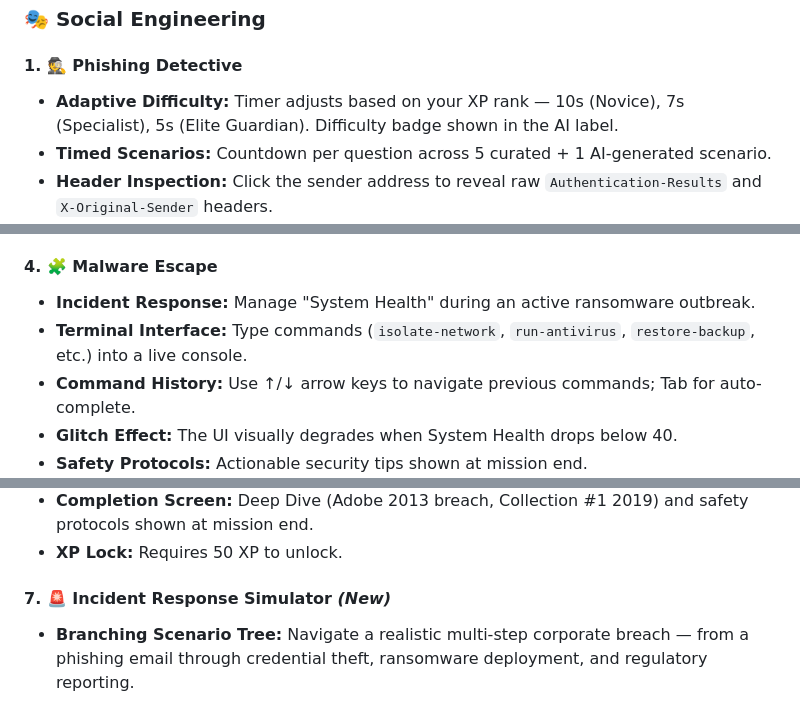
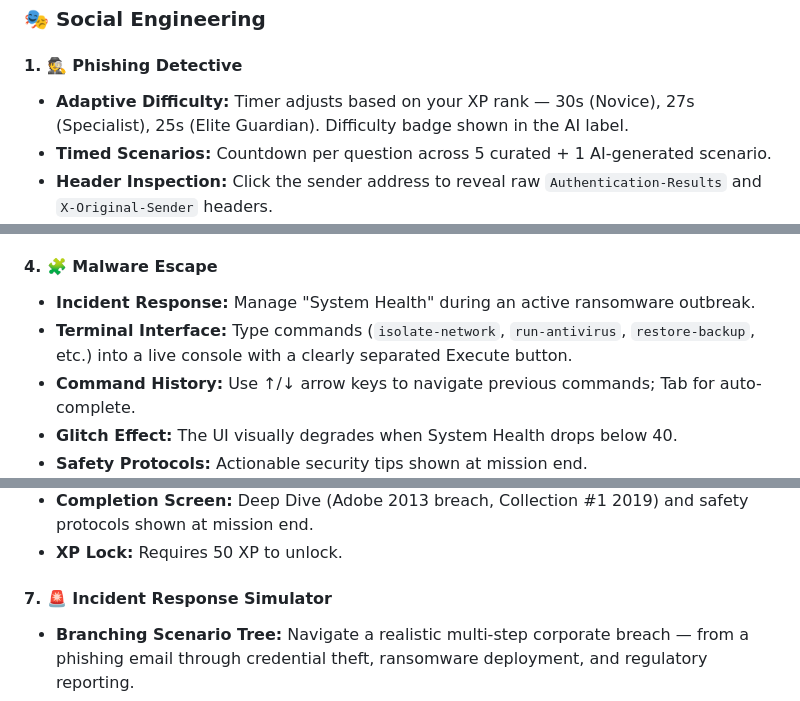
Before and after one commit to hemaharshini-dev/CyberArena, a Markdown page: README.md, 3 parts joined by grey strips. GitHub-like rendering.

```diff
--- a/README.md
+++ b/README.md
@@ -12,7 +12,7 @@ Missions are grouped into three categories on the Hub:
 
 ### 🎭 Social Engineering
 #### 1. 🕵️ Phishing Detective
-*   **Adaptive Difficulty:** Timer adjusts based on your XP rank — 10s (Novice), 7s (Specialist), 5s (Elite Guardian). Difficulty badge shown in the AI label.
+*   **Adaptive Difficulty:** Timer adjusts based on your XP rank — 30s (Novice), 27s (Specialist), 25s (Elite Guardian). Difficulty badge shown in the AI label.
 *   **Timed Scenarios:** Countdown per question across 5 curated + 1 AI-generated scenario.
 *   **Header Inspection:** Click the sender address to reveal raw `Authentication-Results` and `X-Original-Sender` headers.
 *   **Hover-to-Reveal:** Preview destination URLs to spot domain spoofing (e.g., `amaz0n.in` vs `amazon.in`).
@@ -37,7 +37,7 @@ Missions are grouped into three categories on the Hub:
 
 #### 4. 🧩 Malware Escape
 *   **Incident Response:** Manage "System Health" during an active ransomware outbreak.
-*   **Terminal Interface:** Type commands (`isolate-network`, `run-antivirus`, `restore-backup`, etc.) into a live console.
+*   **Terminal Interface:** Type commands (`isolate-network`, `run-antivirus`, `restore-backup`, etc.) into a live console with a clearly separated Execute button.
 *   **Command History:** Use ↑/↓ arrow keys to navigate previous commands; Tab for auto-complete.
 *   **Glitch Effect:** The UI visually degrades when System Health drops below 40.
 *   **Safety Protocols:** Actionable security tips shown at mission end.
@@ -55,7 +55,7 @@ Missions are grouped into three categories on the Hub:
 *   **Completion Screen:** Deep Dive (Adobe 2013 breach, Collection #1 2019) and safety protocols shown at mission end.
 *   **XP Lock:** Requires 50 XP to unlock.
 
-#### 7. 🚨 Incident Response Simulator *(New)*
+#### 7. 🚨 Incident Response Simulator
 *   **Branching Scenario Tree:** Navigate a realistic multi-step corporate breach — from a phishing email through credential theft, ransomware deployment, and regulatory reporting.
 *   **Consequence Engine:** Every decision has an immediate consequence shown before the next scene loads. Wrong calls add to the Breach Damage meter.
 *   **Breach Damage Meter:** A 0–100% damage bar tracks cumulative harm from poor decisions across the scenario.
```
Also changed, not shown: other parts of README.md (+30 -22 lines).
